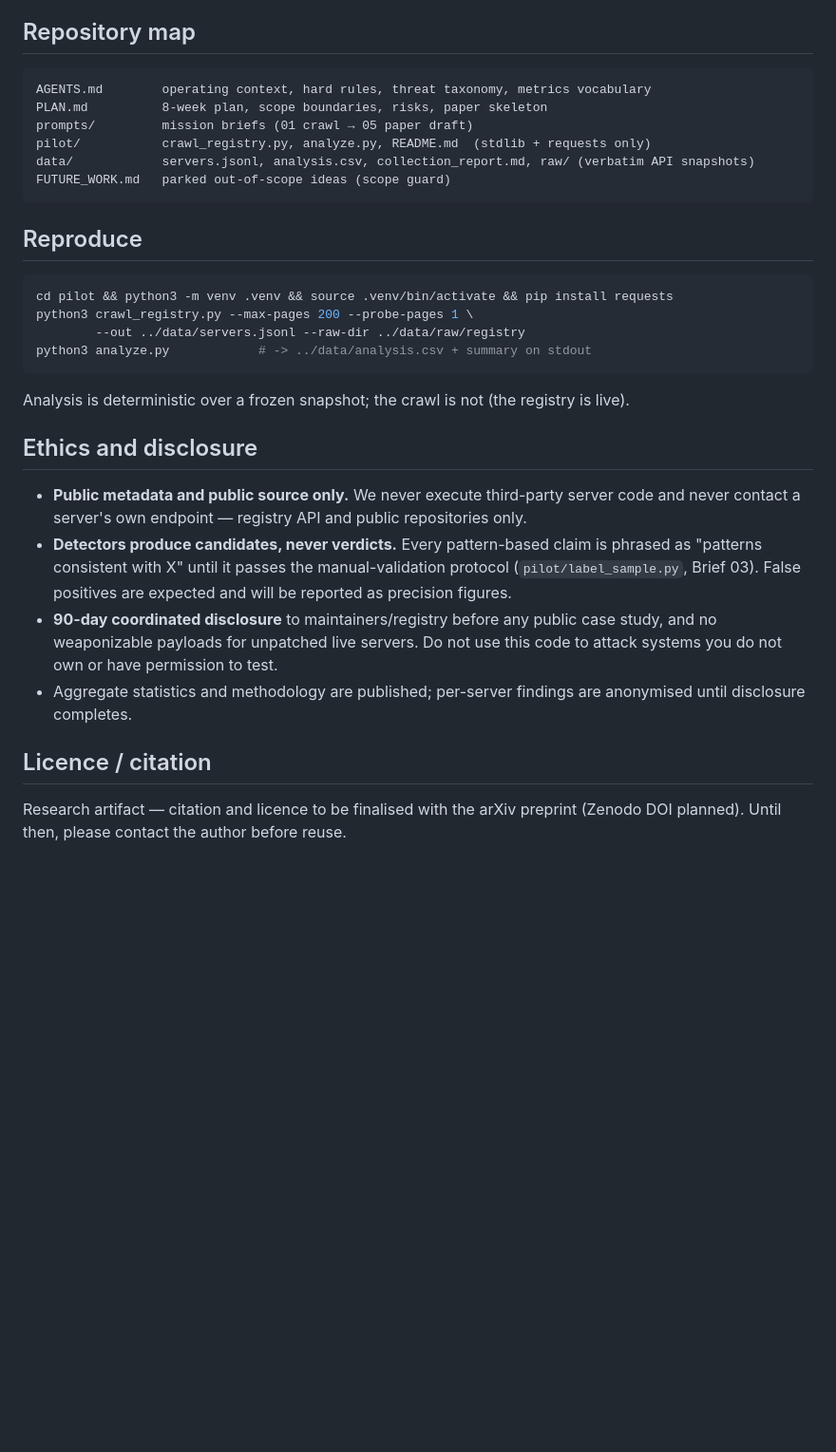
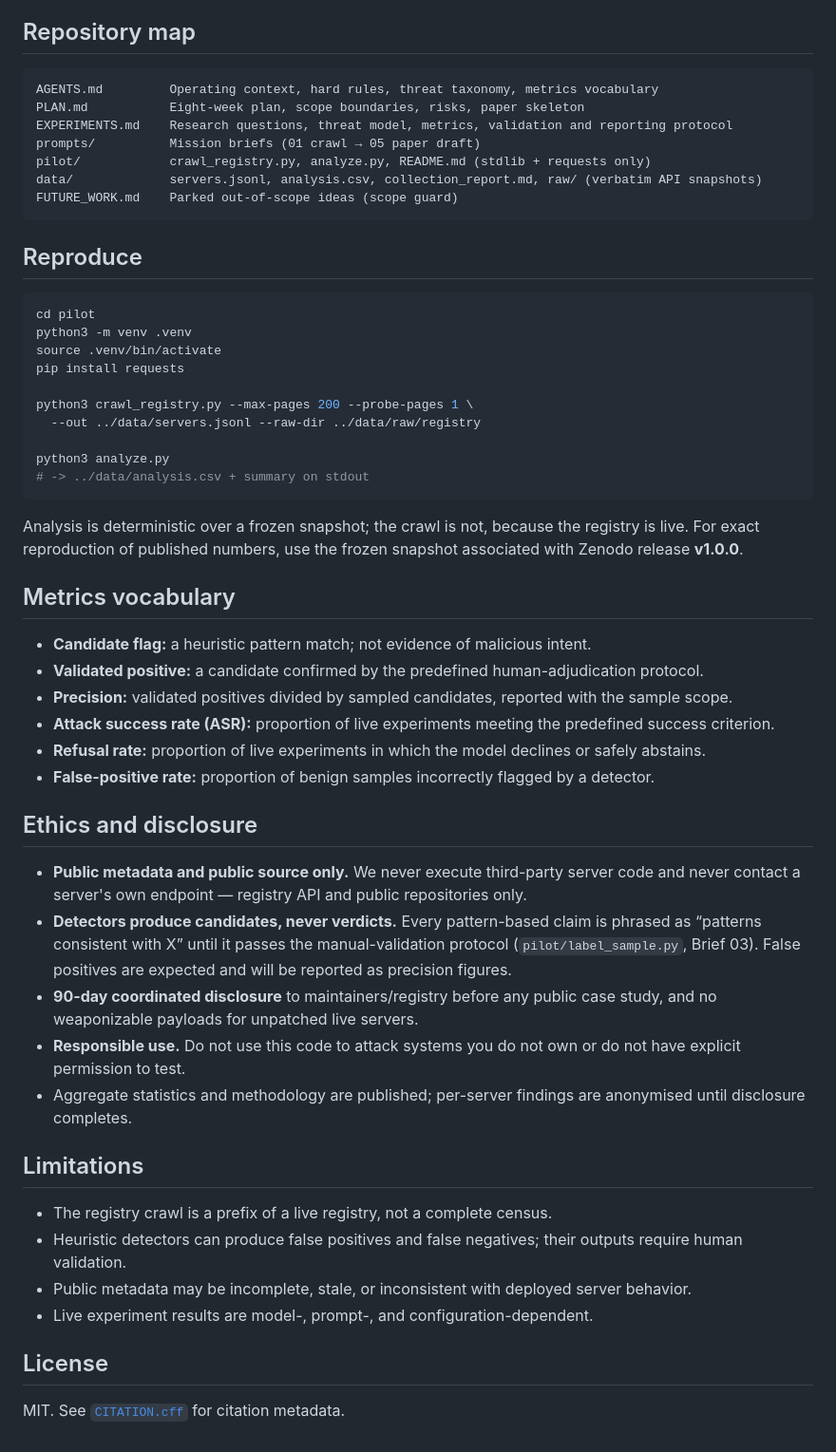
Before and after one commit to MR-SS/mcp-security-research-, a Markdown page: README.md, the part around one of its changes. Shown at 95% size. GitHub-like rendering; blank space fills up the shorter version.

Commit message:
docs: add Zenodo DOI, reproducibility protocol, and paper-ready experiment documentation

````diff
--- a/README.md
+++ b/README.md
@@ -30,40 +56,57 @@ is a prefix of the registry, not a census.
 
 ## Repository map
 
-```
-AGENTS.md        operating context, hard rules, threat taxonomy, metrics vocabulary
-PLAN.md          8-week plan, scope boundaries, risks, paper skeleton
-prompts/         mission briefs (01 crawl → 05 paper draft)
-pilot/           crawl_registry.py, analyze.py, README.md  (stdlib + requests only)
-data/            servers.jsonl, analysis.csv, collection_report.md, raw/ (verbatim API snapshots)
-FUTURE_WORK.md   parked out-of-scope ideas (scope guard)
+```text
+AGENTS.md         Operating context, hard rules, threat taxonomy, metrics vocabulary
+PLAN.md           Eight-week plan, scope boundaries, risks, paper skeleton
+EXPERIMENTS.md    Research questions, threat model, metrics, validation and reporting protocol
+prompts/          Mission briefs (01 crawl → 05 paper draft)
+pilot/            crawl_registry.py, analyze.py, README.md (stdlib + requests only)
+data/             servers.jsonl, analysis.csv, collection_report.md, raw/ (verbatim API snapshots)
+FUTURE_WORK.md    Parked out-of-scope ideas (scope guard)
 ```
 
 ## Reproduce
 
 ```bash
-cd pilot && python3 -m venv .venv && source .venv/bin/activate && pip install requests
+cd pilot
+python3 -m venv .venv
+source .venv/bin/activate
+pip install requests
+
 python3 crawl_registry.py --max-pages 200 --probe-pages 1 \
-        --out ../data/servers.jsonl --raw-dir ../data/raw/registry
-python3 analyze.py            # -> ../data/analysis.csv + summary on stdout
+  --out ../data/servers.jsonl --raw-dir ../data/raw/registry
+
+python3 analyze.py
+# -> ../data/analysis.csv + summary on stdout
 ```
 
-Analysis is deterministic over a frozen snapshot; the crawl is not (the registry is live).
+Analysis is deterministic over a frozen snapshot; the crawl is not, because the registry is live. For exact reproduction of published numbers, use the frozen snapshot associated with Zenodo release **v1.0.0**.
+
+## Metrics vocabulary
+
+- **Candidate flag:** a heuristic pattern match; not evidence of malicious intent.
+- **Validated positive:** a candidate confirmed by the predefined human-adjudication protocol.
+- **Precision:** validated positives divided by sampled candidates, reported with the sample scope.
+- **Attack success rate (ASR):** proportion of live experiments meeting the predefined success criterion.
+- **Refusal rate:** proportion of live experiments in which the model declines or safely abstains.
+- **False-positive rate:** proportion of benign samples incorrectly flagged by a detector.
 
 ## Ethics and disclosure
 
-- **Public metadata and public source only.** We never execute third-party server code and never
-  contact a server's own endpoint — registry API and public repositories only.
-- **Detectors produce candidates, never verdicts.** Every pattern-based claim is phrased as
-  "patterns consistent with X" until it passes the manual-validation protocol (`pilot/label_sample.py`,
-  Brief 03). False positives are expected and will be reported as precision figures.
-- **90-day coordinated disclosure** to maintainers/registry before any public case study, and no
-  weaponizable payloads for unpatched live servers. Do not use this code to attack systems you do
-  not own or have permission to test.
-- Aggregate statistics and methodology are published; per-server findings are anonymised until
-  disclosure completes.
+- **Public metadata and public source only.** We never execute third-party server code and never contact a server's own endpoint — registry API and public repositories only.
+- **Detectors produce candidates, never verdicts.** Every pattern-based claim is phrased as “patterns consistent with X” until it passes the manual-validation protocol (`pilot/label_sample.py`, Brief 03). False positives are expected and will be reported as precision figures.
+- **90-day coordinated disclosure** to maintainers/registry before any public case study, and no weaponizable payloads for unpatched live servers.
+- **Responsible use.** Do not use this code to attack systems you do not own or do not have explicit permission to test.
+- Aggregate statistics and methodology are published; per-server findings are anonymised until disclosure completes.
 
-## Licence / citation
+## Limitations
 
-Research artifact — citation and licence to be finalised with the arXiv preprint (Zenodo DOI
-planned). Until then, please contact the author before reuse.
+- The registry crawl is a prefix of a live registry, not a complete census.
+- Heuristic detectors can produce false positives and false negatives; their outputs require human validation.
+- Public metadata may be incomplete, stale, or inconsistent with deployed server behavior.
+- Live experiment results are model-, prompt-, and configuration-dependent.
+
+## License
+
+MIT. See [`CITATION.cff`](CITATION.cff) for citation metadata.
````
Also changed, not shown: other parts of README.md (+39 -13 lines), EXPERIMENTS.md (added, +82 -0 lines).
